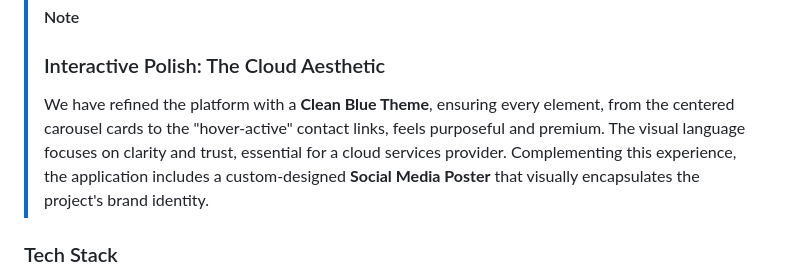
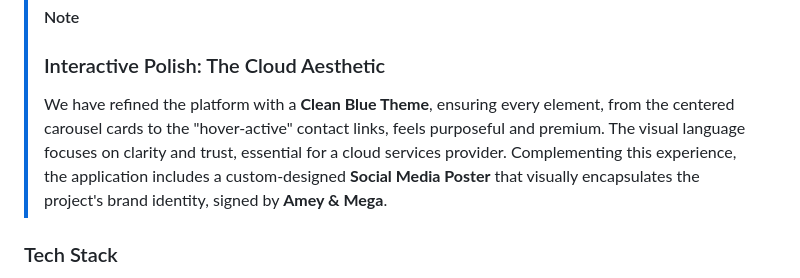
Before and after one commit to Amey-Thakur/CLOUD-SERVICES-WEBSITE, a Markdown page: README.md, the part around the change. Drawn GitHub-style.

Commit message:
CLOUD-SERVICES-WEBSITE

```diff
--- a/README.md
+++ b/README.md
@@ -78,7 +78,7 @@ The development of this interface was guided by core **Human-Machine Interaction
 
 > [!NOTE]
 > ### Interactive Polish: The Cloud Aesthetic
-> We have refined the platform with a **Clean Blue Theme**, ensuring every element, from the centered carousel cards to the "hover-active" contact links, feels purposeful and premium. The visual language focuses on clarity and trust, essential for a cloud services provider. Complementing this experience, the application includes a custom-designed **Social Media Poster** that visually encapsulates the project's brand identity.
+> We have refined the platform with a **Clean Blue Theme**, ensuring every element, from the centered carousel cards to the "hover-active" contact links, feels purposeful and premium. The visual language focuses on clarity and trust, essential for a cloud services provider. Complementing this experience, the application includes a custom-designed **Social Media Poster** that visually encapsulates the project's brand identity, signed by **Amey & Mega**.
 
 ### Tech Stack
 - **Languages**: HTML5, CSS3, JavaScript (ES6+)
```
